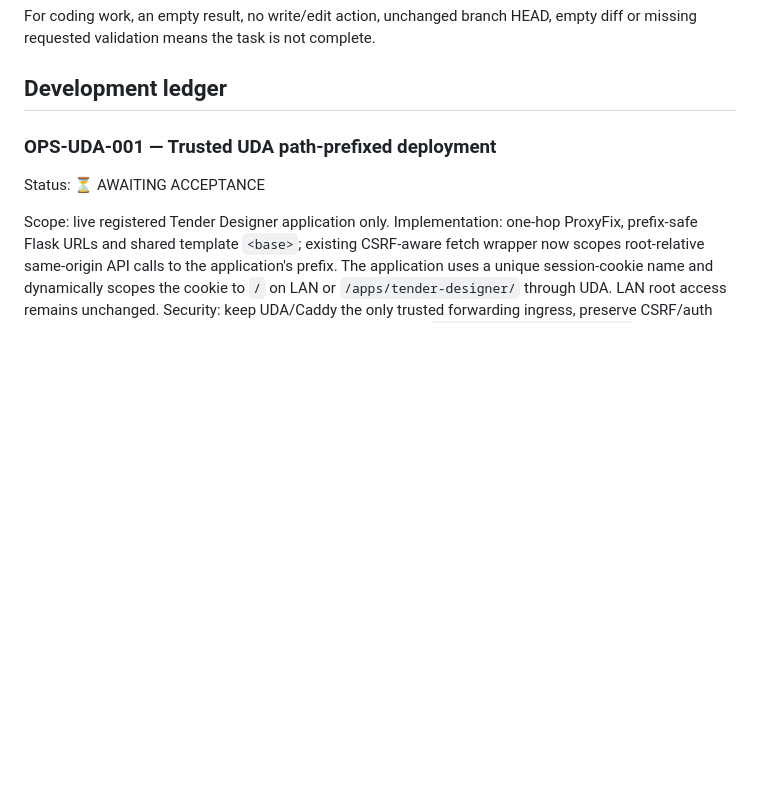
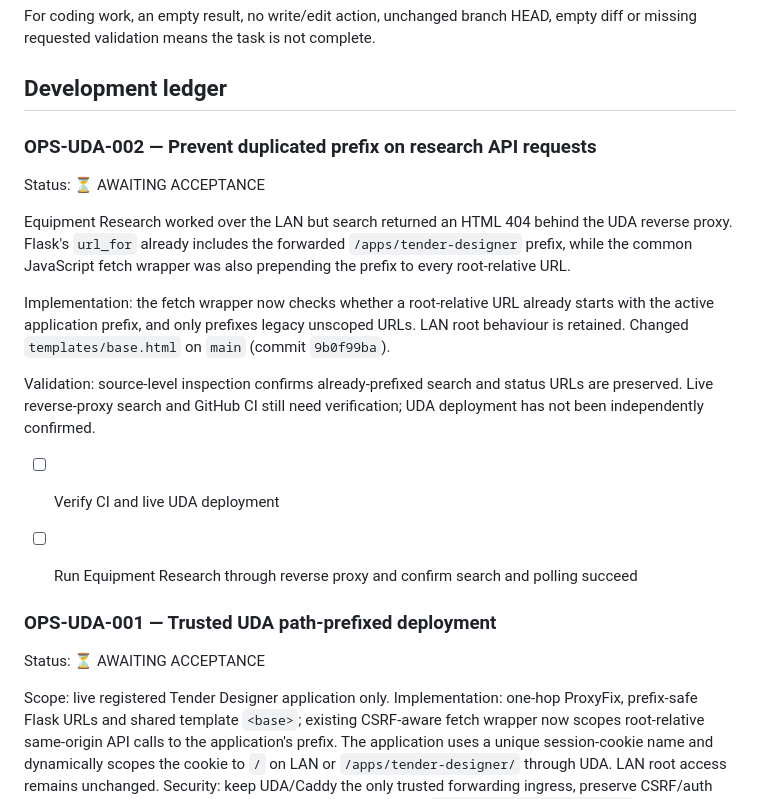
Before and after one commit to zageabb/tender_designer, a Markdown page: DEVELOPMENT.md, the part around the change. GitHub-like rendering; blank space fills up the shorter version.

Commit message:
Document reverse-proxy Equipment Research search fix

```diff
--- a/DEVELOPMENT.md
+++ b/DEVELOPMENT.md
@@ -31,6 +31,19 @@ An item is COMPLETE only when applicable repository evidence verifies it: implem
 For coding work, an empty result, no write/edit action, unchanged branch HEAD, empty diff or missing requested validation means the task is not complete.
 
 ## Development ledger
+
+### OPS-UDA-002 — Prevent duplicated prefix on research API requests
+Status: ⏳ AWAITING ACCEPTANCE
+
+Equipment Research worked over the LAN but search returned an HTML 404 behind the UDA reverse proxy. Flask's `url_for` already includes the forwarded `/apps/tender-designer` prefix, while the common JavaScript fetch wrapper was also prepending the prefix to every root-relative URL.
+
+Implementation: the fetch wrapper now checks whether a root-relative URL already starts with the active application prefix, and only prefixes legacy unscoped URLs. LAN root behaviour is retained. Changed `templates/base.html` on `main` (commit `9b0f99ba`).
+
+Validation: source-level inspection confirms already-prefixed search and status URLs are preserved. Live reverse-proxy search and GitHub CI still need verification; UDA deployment has not been independently confirmed.
+
+- [ ] Verify CI and live UDA deployment
+- [ ] Run Equipment Research through reverse proxy and confirm search and polling succeed
+
 
 ### OPS-UDA-001 — Trusted UDA path-prefixed deployment
 Status: ⏳ AWAITING ACCEPTANCE
```
